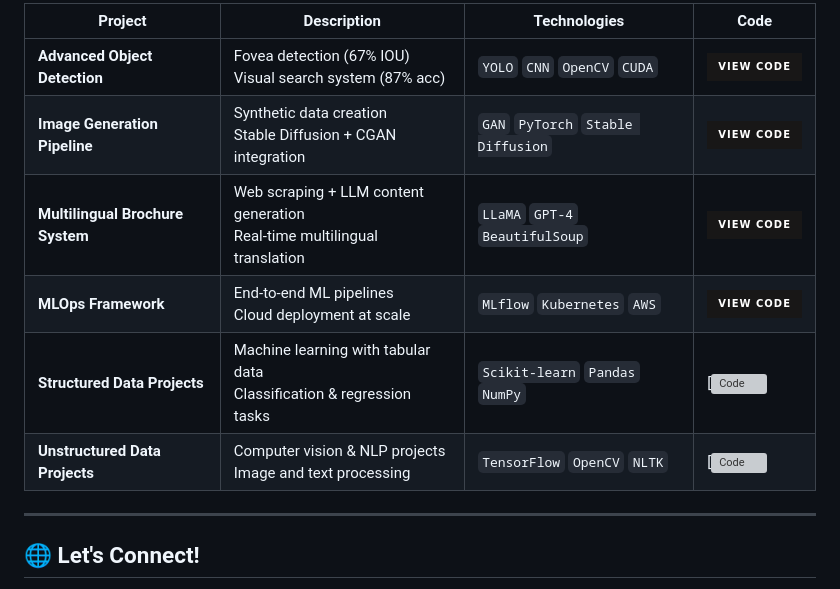
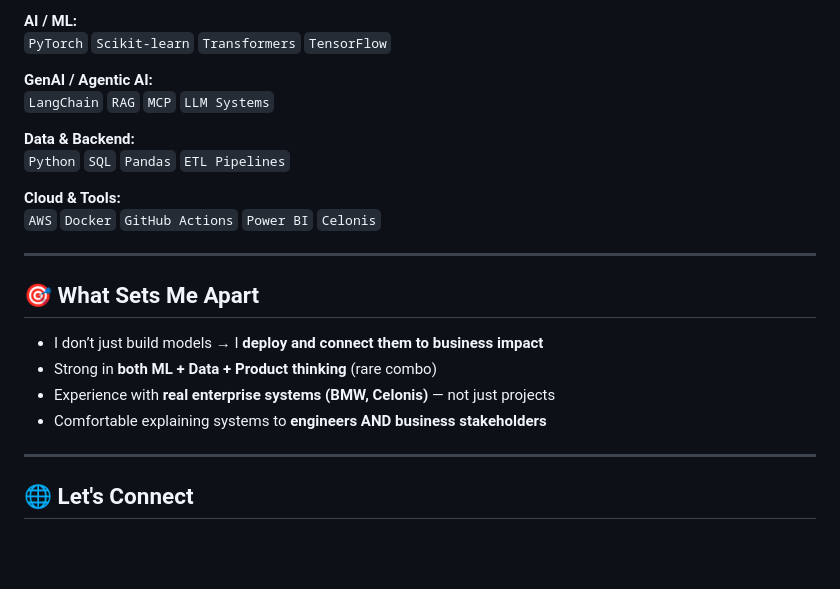
Before and after one commit to prateekghorawat/prateekghorawat, a Markdown page: README.md, the part around one of its changes. Drawn GitHub-style; badges without logos; blank space fills up the shorter version; grey boxes are pictures that could not be loaded.

```diff
--- a/README.md
+++ b/README.md
@@ -87,15 +54,27 @@
 
-| Project | Description | Technologies | Code |
-|---------|-------------|--------------|------|
-| **Advanced Object Detection** | Fovea detection (67% IOU)<br>Visual search system (87% acc) | `YOLO` `CNN` `OpenCV` `CUDA` | [![Code](https://img.shields.io/badge/View_Code-181717?style=for-the-badge&logo=github)](https://github.com/prateekghorawat/Computer-Vision-Projects/tree/main/Location_of_Flovea-main) |
-| **Image Generation Pipeline** | Synthetic data creation<br>Stable Diffusion + CGAN integration | `GAN` `PyTorch` `Stable Diffusion` | [![Code](https://img.shields.io/badge/View_Code-181717?style=for-the-badge&logo=github)](https://github.com/prateekghorawat/Generative-AI/tree/main/CelebA-WGAN-Exploring-Advanced-Image-Generation-with-WGAN-and-CelebA-Dataset-main) |
-| **Multilingual Brochure System** | Web scraping + LLM content generation<br>Real-time multilingual translation | `LLaMA` `GPT-4` `BeautifulSoup` | [![Code](https://img.shields.io/badge/View_Code-181717?style=for-the-badge&logo=github)](https://github.com/prateekghorawat/Generative-AI/tree/main/AD_Generation) |
-| **MLOps Framework** | End-to-end ML pipelines<br>Cloud deployment at scale | `MLflow` `Kubernetes` `AWS` | [![Code](https://img.shields.io/badge/View_Code-181717?style=for-the-badge&logo=github)](https://github.com/prateekghorawat/MLOps) |
-| **Structured Data Projects** | Machine learning with tabular data<br>Classification & regression tasks | `Scikit-learn` `Pandas` `NumPy` | [![Code]() |
-| **Unstructured Data Projects** | Computer vision & NLP projects<br>Image and text processing | `TensorFlow` `OpenCV` `NLTK` | [![Code]() |
+**AI / ML:**
+`PyTorch` `Scikit-learn` `Transformers` `TensorFlow`
+
+**GenAI / Agentic AI:**
+`LangChain` `RAG` `MCP` `LLM Systems`
+
+**Data & Backend:**
+`Python` `SQL` `Pandas` `ETL Pipelines`
+
+**Cloud & Tools:**
+`AWS` `Docker` `GitHub Actions` `Power BI` `Celonis`
 
 ---
 
-## 🌐 Let's Connect!
+## 🎯 What Sets Me Apart
+
+- I don’t just build models → I **deploy and connect them to business impact**
+- Strong in **both ML + Data + Product thinking** (rare combo)
+- Experience with **real enterprise systems (BMW, Celonis)** — not just projects
+- Comfortable explaining systems to **engineers AND business stakeholders**
+
+---
+
+## 🌐 Let's Connect
 
 <p align="center">
```
Also changed, not shown: other parts of README.md (+29 -62 lines).
